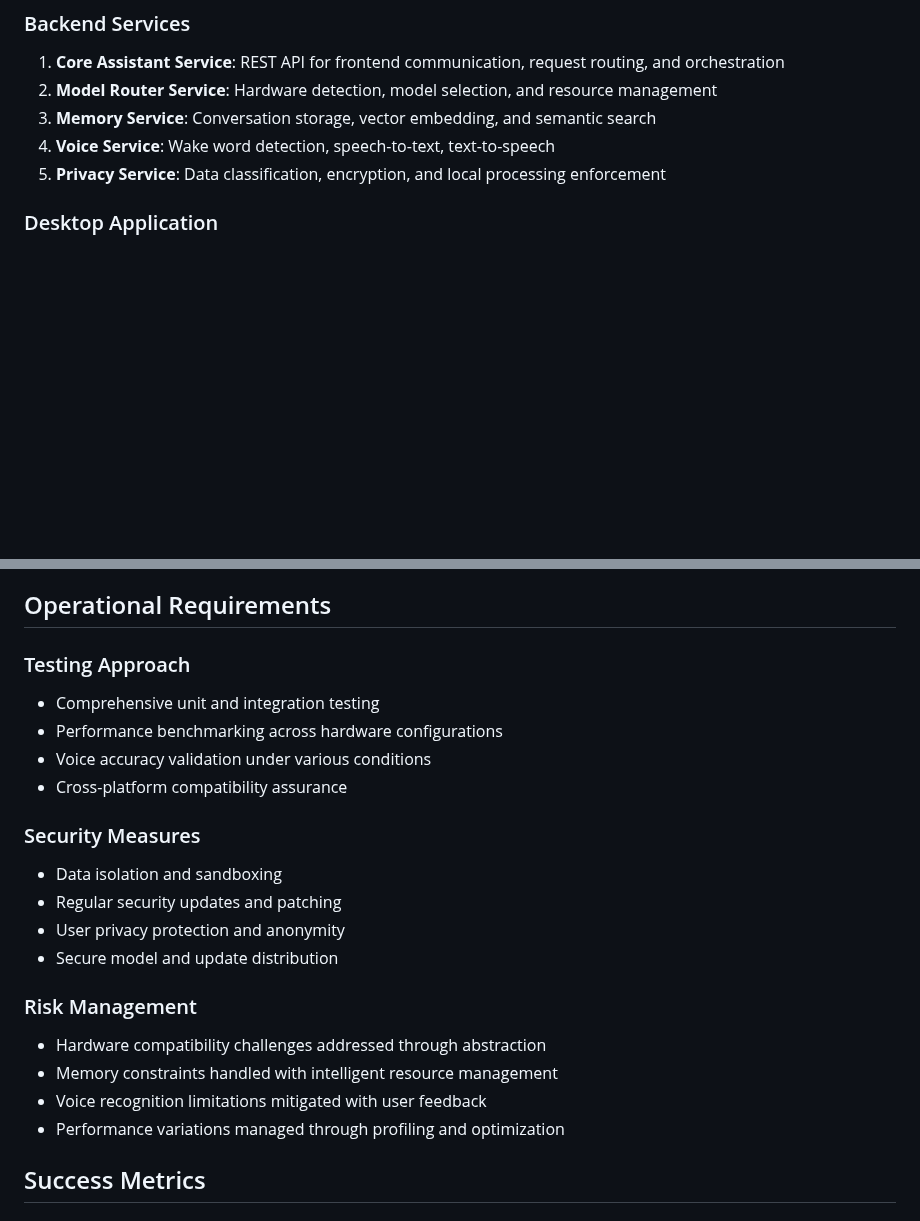
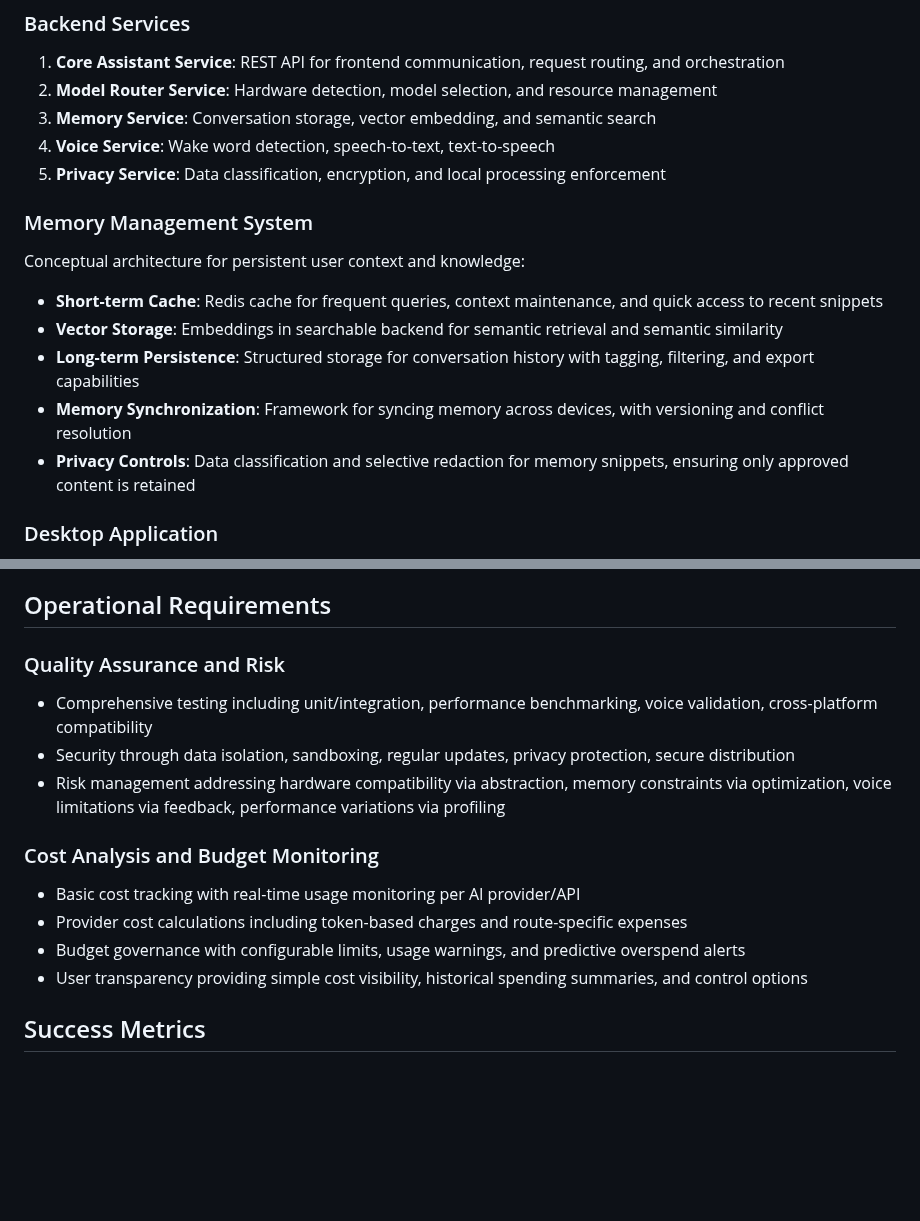
Before and after one commit to bentman/JARVISv2, a Markdown page: Project.md, 2 parts joined by grey strips. GitHub-like rendering; blank space fills up the shorter version.

Commit message:
update project details

```diff
--- a/Project.md
+++ b/Project.md
@@ -82,6 +82,15 @@ System for integrated queries across multiple sources: local memory (conversatio
 3. **Memory Service**: Conversation storage, vector embedding, and semantic search
 4. **Voice Service**: Wake word detection, speech-to-text, text-to-speech
 5. **Privacy Service**: Data classification, encryption, and local processing enforcement
+
+### Memory Management System
+Conceptual architecture for persistent user context and knowledge:
+
+- **Short-term Cache**: Redis cache for frequent queries, context maintenance, and quick access to recent snippets
+- **Vector Storage**: Embeddings in searchable backend for semantic retrieval and semantic similarity
+- **Long-term Persistence**: Structured storage for conversation history with tagging, filtering, and export capabilities
+- **Memory Synchronization**: Framework for syncing memory across devices, with versioning and conflict resolution
+- **Privacy Controls**: Data classification and selective redaction for memory snippets, ensuring only approved content is retained
 
 ### Desktop Application
 - Framework for cross-platform desktop applications with web technologies
@@ -192,23 +201,16 @@ Clean, intuitive layout featuring:
 
 ## Operational Requirements
 
-### Testing Approach
-- Comprehensive unit and integration testing
-- Performance benchmarking across hardware configurations
-- Voice accuracy validation under various conditions
-- Cross-platform compatibility assurance
+### Quality Assurance and Risk
+- Comprehensive testing including unit/integration, performance benchmarking, voice validation, cross-platform compatibility
+- Security through data isolation, sandboxing, regular updates, privacy protection, secure distribution
+- Risk management addressing hardware compatibility via abstraction, memory constraints via optimization, voice limitations via feedback, performance variations via profiling
 
-### Security Measures
-- Data isolation and sandboxing
-- Regular security updates and patching
-- User privacy protection and anonymity
-- Secure model and update distribution
-
-### Risk Management
-- Hardware compatibility challenges addressed through abstraction
-- Memory constraints handled with intelligent resource management
-- Voice recognition limitations mitigated with user feedback
-- Performance variations managed through profiling and optimization
+### Cost Analysis and Budget Monitoring
+- Basic cost tracking with real-time usage monitoring per AI provider/API
+- Provider cost calculations including token-based charges and route-specific expenses
+- Budget governance with configurable limits, usage warnings, and predictive overspend alerts
+- User transparency providing simple cost visibility, historical spending summaries, and control options
 
 ## Success Metrics
 
```
